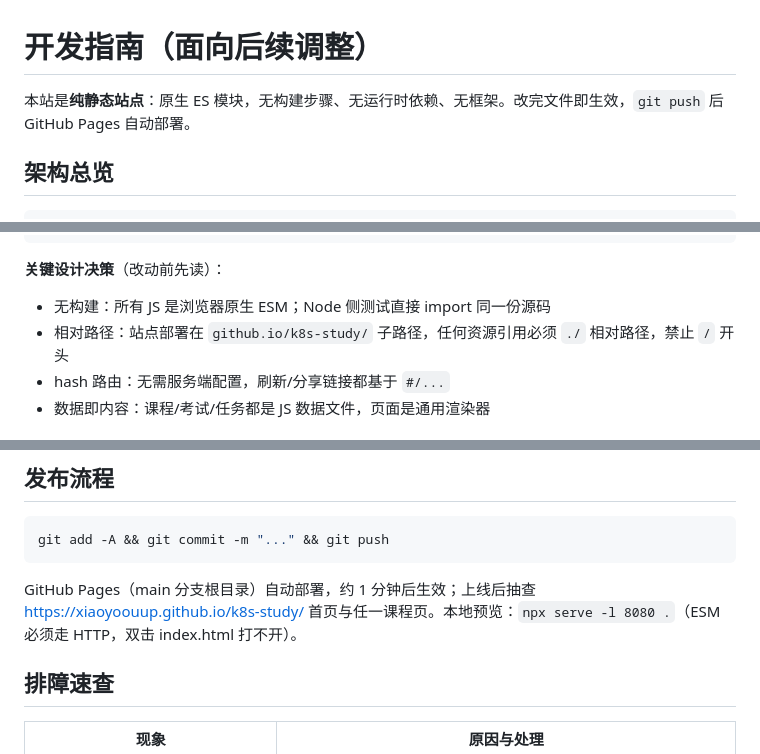
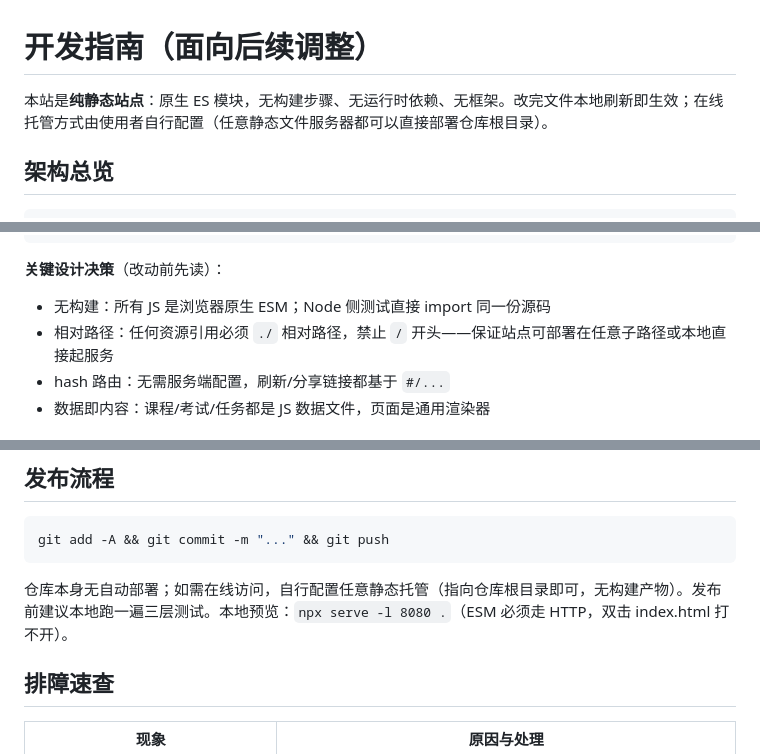
Before and after one commit to XiaoyoouUp/k8s-study, a Markdown page: docs/development.md, 3 parts joined by grey strips. Drawn GitHub-style.

Commit message:
文档：移除 GitHub Pages 相关说明（托管方式由使用者自行配置）

````diff
--- a/docs/development.md
+++ b/docs/development.md
@@ -1,6 +1,6 @@
 # 开发指南（面向后续调整）
 
-本站是**纯静态站点**：原生 ES 模块，无构建步骤、无运行时依赖、无框架。改完文件即生效，`git push` 后 GitHub Pages 自动部署。
+本站是**纯静态站点**：原生 ES 模块，无构建步骤、无运行时依赖、无框架。改完文件本地刷新即生效；在线托管方式由使用者自行配置（任意静态文件服务器都可以直接部署仓库根目录）。
 
 ## 架构总览
 
@@ -26,7 +26,7 @@ diagrams/*.svg             22 张图解
 
 **关键设计决策**（改动前先读）：
 - 无构建：所有 JS 是浏览器原生 ESM；Node 侧测试直接 import 同一份源码
-- 相对路径：站点部署在 `github.io/k8s-study/` 子路径，任何资源引用必须 `./` 相对路径，禁止 `/` 开头
+- 相对路径：任何资源引用必须 `./` 相对路径，禁止 `/` 开头——保证站点可部署在任意子路径或本地直接起服务
 - hash 路由：无需服务端配置，刷新/分享链接都基于 `#/...`
 - 数据即内容：课程/考试/任务都是 JS 数据文件，页面是通用渲染器
 
@@ -86,7 +86,8 @@ python scripts/full_regression.py   # 依赖 playwright: pip install playwright
 ```bash
 git add -A && git commit -m "..." && git push
 ```
-GitHub Pages（main 分支根目录）自动部署，约 1 分钟后生效；上线后抽查 https://xiaoyoouup.github.io/k8s-study/ 首页与任一课程页。本地预览：`npx serve -l 8080 .`（ESM 必须走 HTTP，双击 index.html 打不开）。
+
+仓库本身无自动部署；如需在线访问，自行配置任意静态托管（指向仓库根目录即可，无构建产物）。发布前建议本地跑一遍三层测试。本地预览：`npx serve -l 8080 .`（ESM 必须走 HTTP，双击 index.html 打不开）。
 
 ## 排障速查
 
````
Also changed, not shown: README.md (+1 -1 lines).
